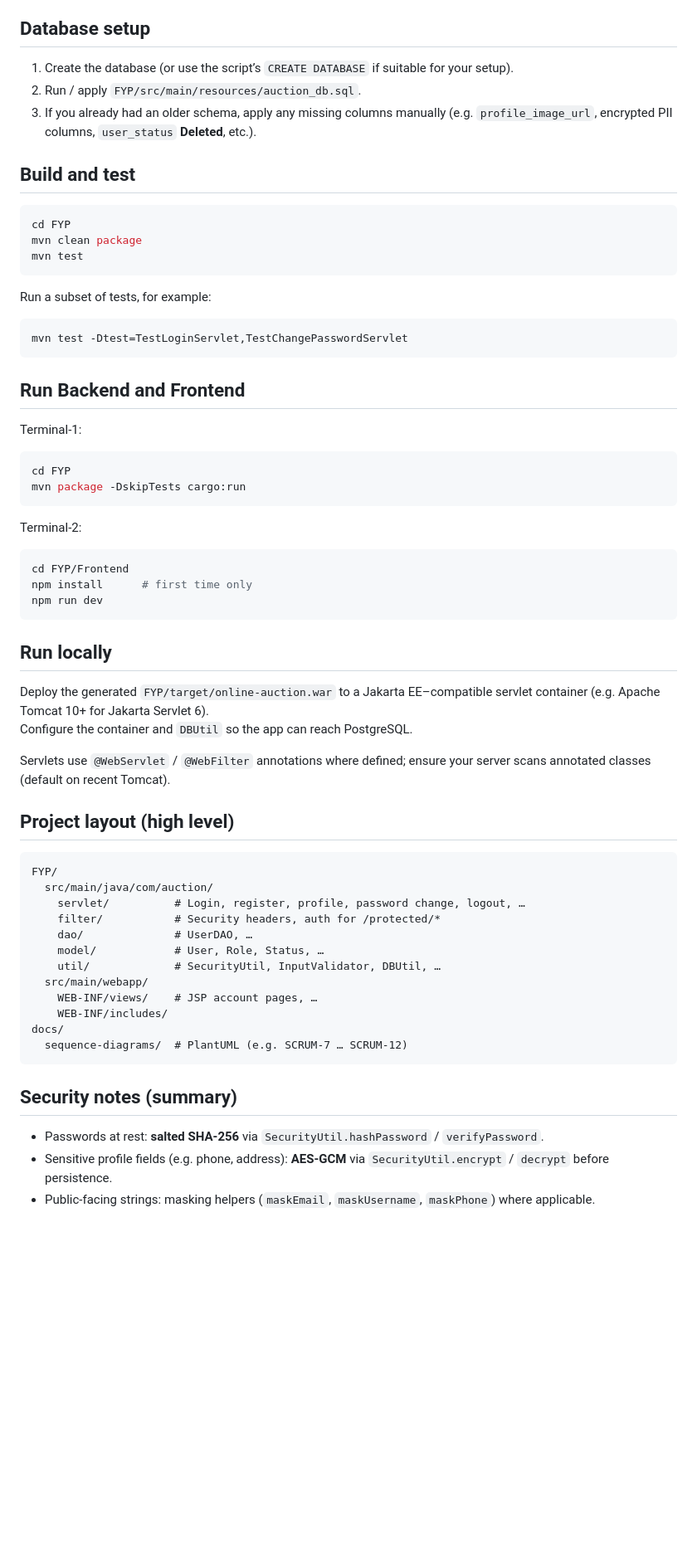
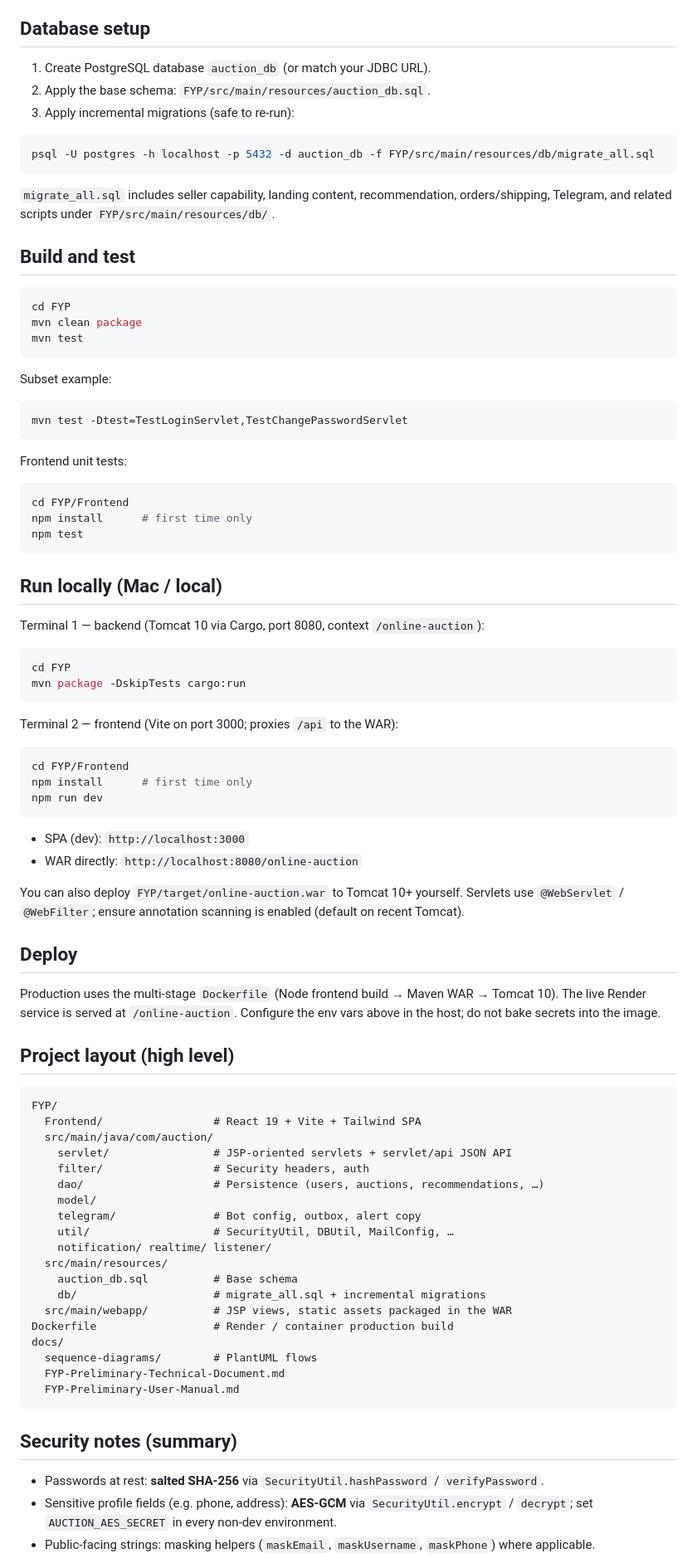
Before and after one commit to Chloelee05/FYP-26-S2-24, a Markdown page: README.md, the part around one of its changes. Shown at 83% size. Drawn GitHub-style; blank space fills up the shorter version.

Commit message:
Refresh the README to match the current stack and features

````diff
--- a/README.md
+++ b/README.md
@@ -24,9 +55,15 @@ Application sources live under **`FYP/`** (artifact `online-auction`, final WAR
 
 ## Database setup
 
-1. Create the database (or use the script’s `CREATE DATABASE` if suitable for your setup).
-2. Run / apply `FYP/src/main/resources/auction_db.sql`.
-3. If you already had an older schema, apply any missing columns manually (e.g. `profile_image_url`, encrypted PII columns, `user_status` **Deleted**, etc.).
+1. Create PostgreSQL database `auction_db` (or match your JDBC URL).
+2. Apply the base schema: `FYP/src/main/resources/auction_db.sql`.
+3. Apply incremental migrations (safe to re-run):
+
+```bash
+psql -U postgres -h localhost -p 5432 -d auction_db -f FYP/src/main/resources/db/migrate_all.sql
+```
+
+`migrate_all.sql` includes seller capability, landing content, recommendation, orders/shipping, Telegram, and related scripts under `FYP/src/main/resources/db/`.
 
 ## Build and test
 
@@ -36,49 +73,72 @@ mvn clean package
 mvn test
 ```
 
-Run a subset of tests, for example:
+Subset example:
 
 ```bash
 mvn test -Dtest=TestLoginServlet,TestChangePasswordServlet
 ```
-## Run Backend and Frontend
-Terminal-1:
+
+Frontend unit tests:
+
+```bash
+cd FYP/Frontend
+npm install      # first time only
+npm test
+```
+
+## Run locally (Mac / local)
+
+Terminal 1 — backend (Tomcat 10 via Cargo, port 8080, context `/online-auction`):
+
 ```bash
 cd FYP
 mvn package -DskipTests cargo:run
 ```
-Terminal-2:
+
+Terminal 2 — frontend (Vite on port 3000; proxies `/api` to the WAR):
+
 ```bash
 cd FYP/Frontend
 npm install      # first time only
 npm run dev
 ```
-## Run locally
 
-Deploy the generated `FYP/target/online-auction.war` to a Jakarta EE–compatible servlet container (e.g. Apache Tomcat 10+ for Jakarta Servlet 6).
-Configure the container and `DBUtil` so the app can reach PostgreSQL.
+- SPA (dev): `http://localhost:3000`
+- WAR directly: `http://localhost:8080/online-auction`
 
-Servlets use `@WebServlet` / `@WebFilter` annotations where defined; ensure your server scans annotated classes (default on recent Tomcat).
+You can also deploy `FYP/target/online-auction.war` to Tomcat 10+ yourself. Servlets use `@WebServlet` / `@WebFilter`; ensure annotation scanning is enabled (default on recent Tomcat).
+
+## Deploy
+
+Production uses the multi-stage `Dockerfile` (Node frontend build → Maven WAR → Tomcat 10). The live Render service is served at `/online-auction`. Configure the env vars above in the host; do not bake secrets into the image.
 
 ## Project layout (high level)
 
 ```
 FYP/
+  Frontend/                 # React 19 + Vite + Tailwind SPA
   src/main/java/com/auction/
-    servlet/          # Login, register, profile, password change, logout, …
-    filter/           # Security headers, auth for /protected/*
-    dao/              # UserDAO, …
-    model/            # User, Role, Status, …
-    util/             # SecurityUtil, InputValidator, DBUtil, …
-  src/main/webapp/
-    WEB-INF/views/    # JSP account pages, …
-    WEB-INF/includes/
+    servlet/                # JSP-oriented servlets + servlet/api JSON API
+    filter/                 # Security headers, auth
+    dao/                    # Persistence (users, auctions, recommendations, …)
+    model/
+    telegram/               # Bot config, outbox, alert copy
+    util/                   # SecurityUtil, DBUtil, MailConfig, …
+    notification/ realtime/ listener/
+  src/main/resources/
+    auction_db.sql          # Base schema
+    db/                     # migrate_all.sql + incremental migrations
+  src/main/webapp/          # JSP views, static assets packaged in the WAR
+Dockerfile                  # Render / container production build
 docs/
-  sequence-diagrams/  # PlantUML (e.g. SCRUM-7 … SCRUM-12)
+  sequence-diagrams/        # PlantUML flows
+  FYP-Preliminary-Technical-Document.md
+  FYP-Preliminary-User-Manual.md
 ```
 
 ## Security notes (summary)
 
 - Passwords at rest: **salted SHA-256** via `SecurityUtil.hashPassword` / `verifyPassword`.
-- Sensitive profile fields (e.g. phone, address): **AES-GCM** via `SecurityUtil.encrypt` / `decrypt` before persistence.
+- Sensitive profile fields (e.g. phone, address): **AES-GCM** via `SecurityUtil.encrypt` / `decrypt`; set `AUCTION_AES_SECRET` in every non-dev environment.
 - Public-facing strings: masking helpers (`maskEmail`, `maskUsername`, `maskPhone`) where applicable.
````
Also changed, not shown: other parts of README.md (+43 -11 lines).
